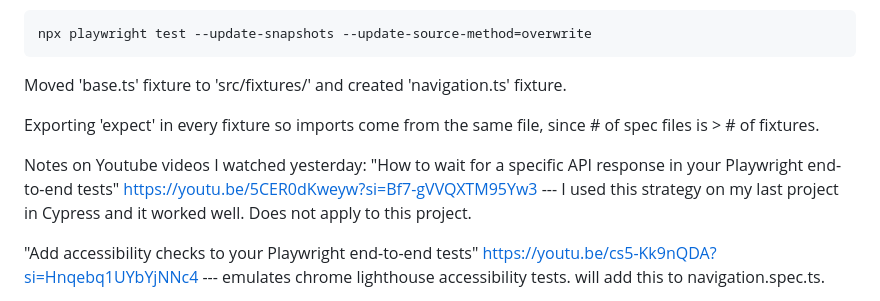
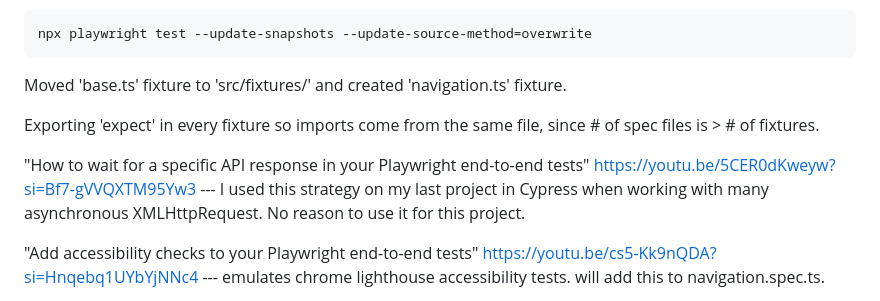
Before and after one commit to benjpac/playwright_playground, a Markdown page: README.md, the part around the change. Rendered like a GitHub page.

Commit message:
note about api intercept

```diff
--- a/README.md
+++ b/README.md
@@ -82,9 +82,8 @@ Moved 'base.ts' fixture to 'src/fixtures/' and created 'navigation.ts' fixture.
 
 Exporting 'expect' in every fixture so imports come from the same file, since # of spec files is > # of fixtures.
 
-Notes on Youtube videos I watched yesterday:
 "How to wait for a specific API response in your Playwright end-to-end tests"
-https://youtu.be/5CER0dKweyw?si=Bf7-gVVQXTM95Yw3 --- I used this strategy on my last project in Cypress and it worked well. Does not apply to this project.
+https://youtu.be/5CER0dKweyw?si=Bf7-gVVQXTM95Yw3 --- I used this strategy on my last project in Cypress when working with many asynchronous XMLHttpRequest. No reason to use it for this project.
 
 "Add accessibility checks to your Playwright end-to-end tests"
 https://youtu.be/cs5-Kk9nQDA?si=Hnqebq1UYbYjNNc4 --- emulates chrome lighthouse accessibility tests. will add this to navigation.spec.ts.
```
